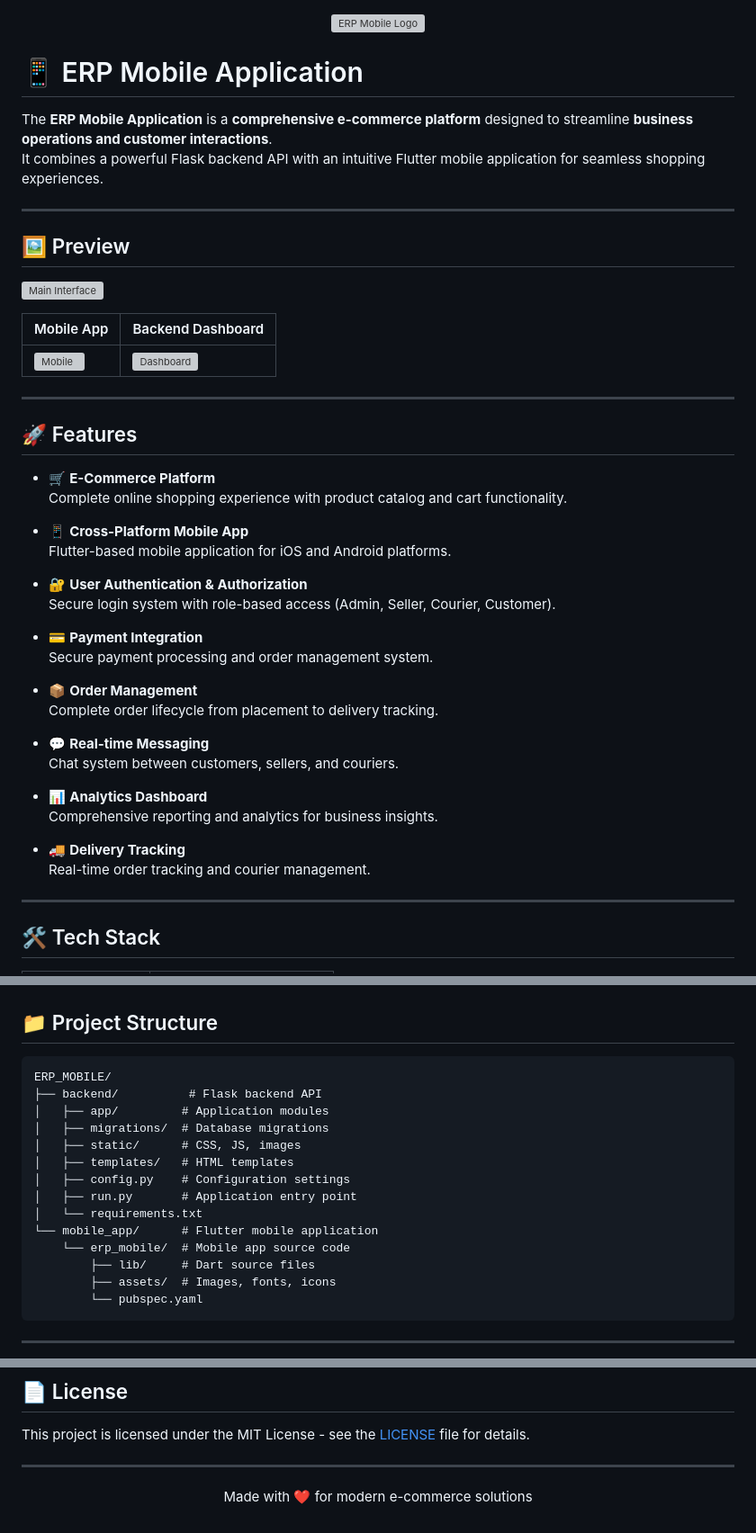
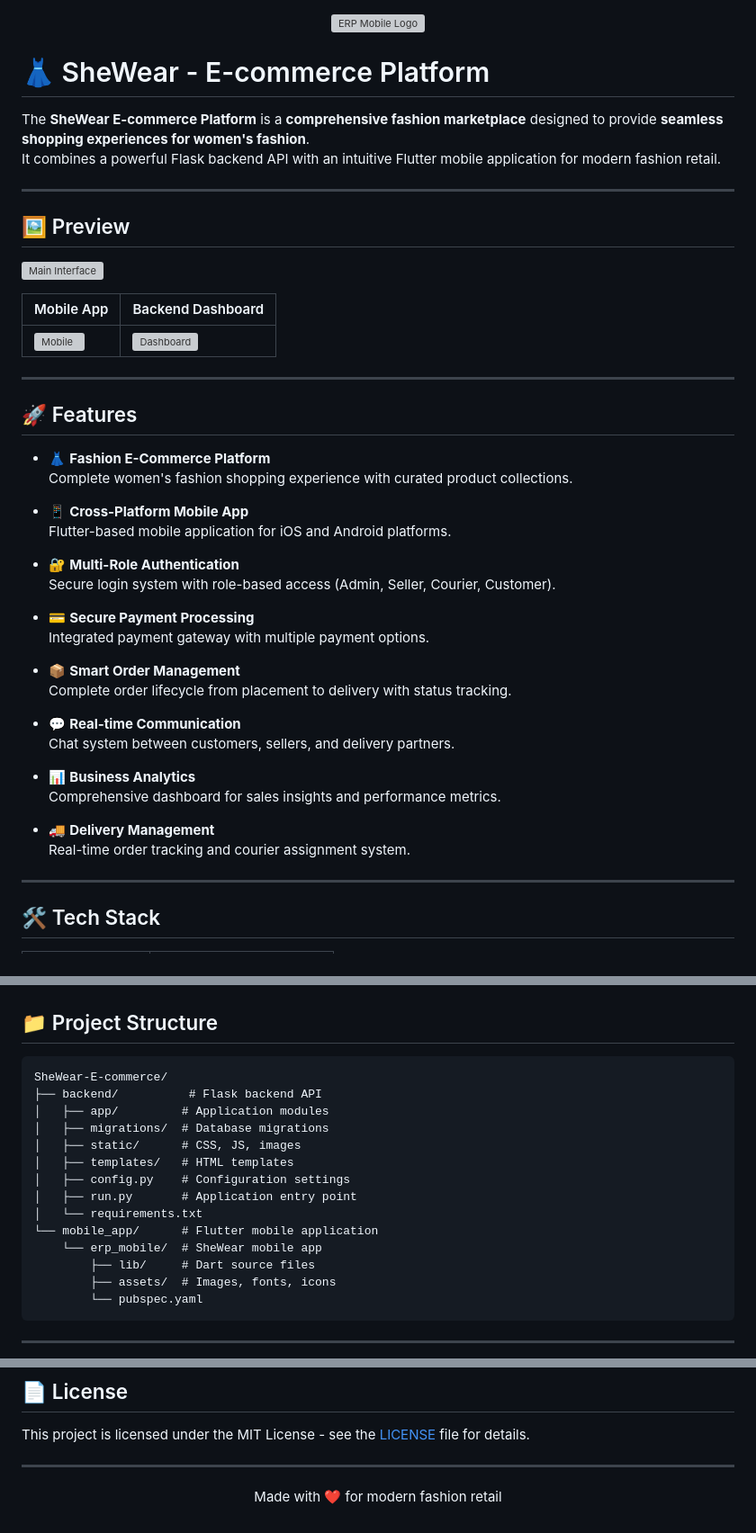
Before and after one commit to VJavier05/E-commerce, a Markdown page: README.md, 3 parts joined by grey strips. Shown at 90% size. GitHub-like rendering; grey boxes are pictures that could not be loaded.

Commit message:
Update README with SheWear branding and fashion e-commerce focus

````diff
--- a/README.md
+++ b/README.md
@@ -2,10 +2,10 @@
   <img src="mobile_app/erp_mobile/assets/logos/splash_logo_black.png" alt="ERP Mobile Logo" width="250">
 </p>
 
-# 📱 ERP Mobile Application
+# 👗 SheWear - E-commerce Platform
 
-The **ERP Mobile Application** is a **comprehensive e-commerce platform** designed to streamline **business operations and customer interactions**.
-It combines a powerful Flask backend API with an intuitive Flutter mobile application for seamless shopping experiences.
+The **SheWear E-commerce Platform** is a **comprehensive fashion marketplace** designed to provide **seamless shopping experiences for women's fashion**.
+It combines a powerful Flask backend API with an intuitive Flutter mobile application for modern fashion retail.
 
 ---
 
@@ -21,29 +21,29 @@ It combines a powerful Flask backend API with an intuitive Flutter mobile applic
 
 ## 🚀 Features
 
-- 🛒 **E-Commerce Platform**
-  Complete online shopping experience with product catalog and cart functionality.
+- 👗 **Fashion E-Commerce Platform**
+  Complete women's fashion shopping experience with curated product collections.
 
 - 📱 **Cross-Platform Mobile App**
   Flutter-based mobile application for iOS and Android platforms.
 
-- 🔐 **User Authentication & Authorization**
+- 🔐 **Multi-Role Authentication**
   Secure login system with role-based access (Admin, Seller, Courier, Customer).
 
-- 💳 **Payment Integration**
-  Secure payment processing and order management system.
+- 💳 **Secure Payment Processing**
+  Integrated payment gateway with multiple payment options.
 
-- 📦 **Order Management**
-  Complete order lifecycle from placement to delivery tracking.
+- 📦 **Smart Order Management**
+  Complete order lifecycle from placement to delivery with status tracking.
 
-- 💬 **Real-time Messaging**
-  Chat system between customers, sellers, and couriers.
+- 💬 **Real-time Communication**
+  Chat system between customers, sellers, and delivery partners.
 
-- 📊 **Analytics Dashboard**
-  Comprehensive reporting and analytics for business insights.
+- 📊 **Business Analytics**
+  Comprehensive dashboard for sales insights and performance metrics.
 
-- 🚚 **Delivery Tracking**
-  Real-time order tracking and courier management.
+- 🚚 **Delivery Management**
+  Real-time order tracking and courier assignment system.
 
 ---
 
@@ -63,7 +63,7 @@ It combines a powerful Flask backend API with an intuitive Flutter mobile applic
 ## 📁 Project Structure
 
 ```
-ERP_MOBILE/
+SheWear-E-commerce/
 ├── backend/          # Flask backend API
 │   ├── app/         # Application modules
 │   ├── migrations/  # Database migrations
@@ -73,7 +73,7 @@ ERP_MOBILE/
 │   ├── run.py       # Application entry point
 │   └── requirements.txt
 └── mobile_app/      # Flutter mobile application
-    └── erp_mobile/  # Mobile app source code
+    └── erp_mobile/  # SheWear mobile app
         ├── lib/     # Dart source files
         ├── assets/  # Images, fonts, icons
         └── pubspec.yaml
@@ -142,5 +142,5 @@ This project is licensed under the MIT License - see the [LICENSE](LICENSE) file
 ---
 
 <p align="center">
-  Made with ❤️ for modern e-commerce solutions
+  Made with ❤️ for modern fashion retail
 </p>
````
